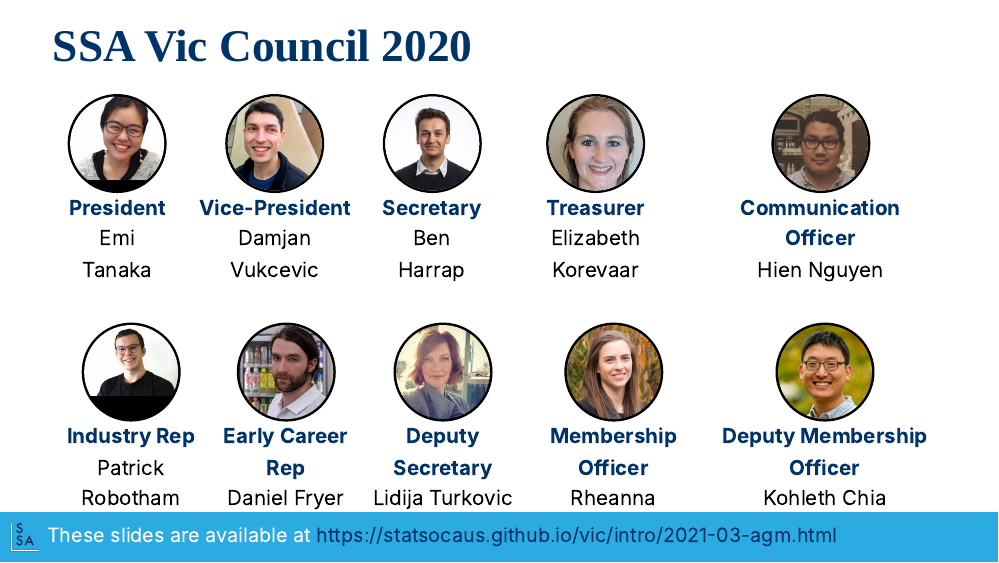
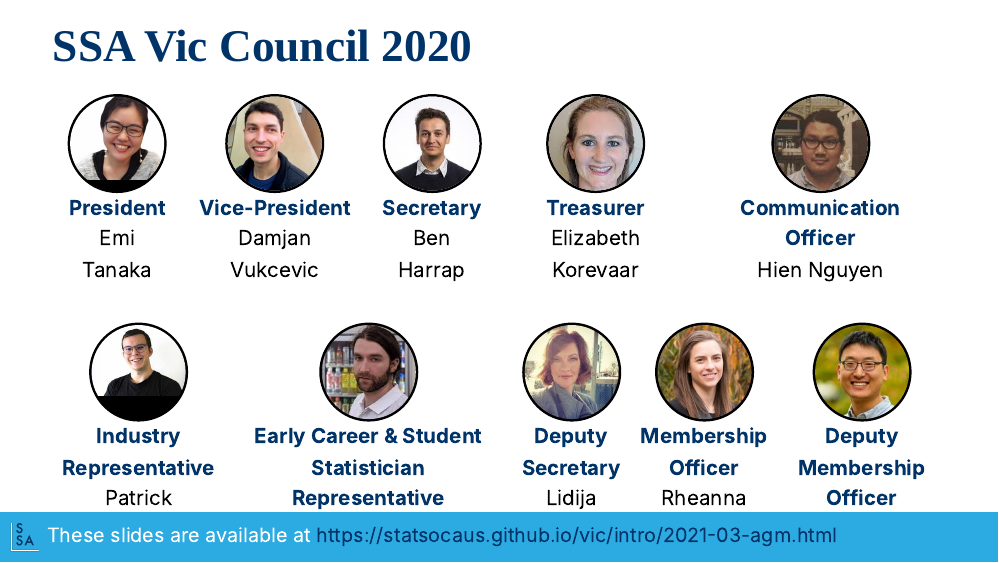
Before and after one commit to StatSocAus/vic, an R Markdown document (intro/2021-03-agm.Rmd): page 2 of 3. The pictures show the slides in the output file intro/2021-03-agm.html that the author committed with the source; the slides are laid out offline by our stand-in for remark.js, each with all of its steps uncovered, in fonts that may differ from those the slides ask for, and without slide numbers, shadows or browser add-ons.

Commit message:
title update

```diff
--- a/intro/2021-03-agm.Rmd
+++ b/intro/2021-03-agm.Rmd
@@ -96,8 +96,8 @@ person <- function(img, name, position = NULL) {
 ]
 <br>
 .flex[
-`r person("patrick.jpeg", "Patrick Robotham", "Industry Rep")`
-`r person("daniel.jpeg", "Daniel Fryer", "Early Career Rep")`
+`r person("patrick.jpeg", "Patrick Robotham", "Industry Representative")`
+`r person("daniel.jpeg", "Daniel Fryer", "Early Career & Student Statistician Representative")`
 `r person("lidija.jpeg", "Lidija Turkovic", "Deputy Secretary")`
 `r person("rheanna.jpg", "Rheanna Mainzer", "Membership Officer")`
 `r person("kohleth.jpg", "Kohleth Chia", "Deputy Membership Officer")`
```
Also changed, not shown: intro/2021-03-agm.html.
